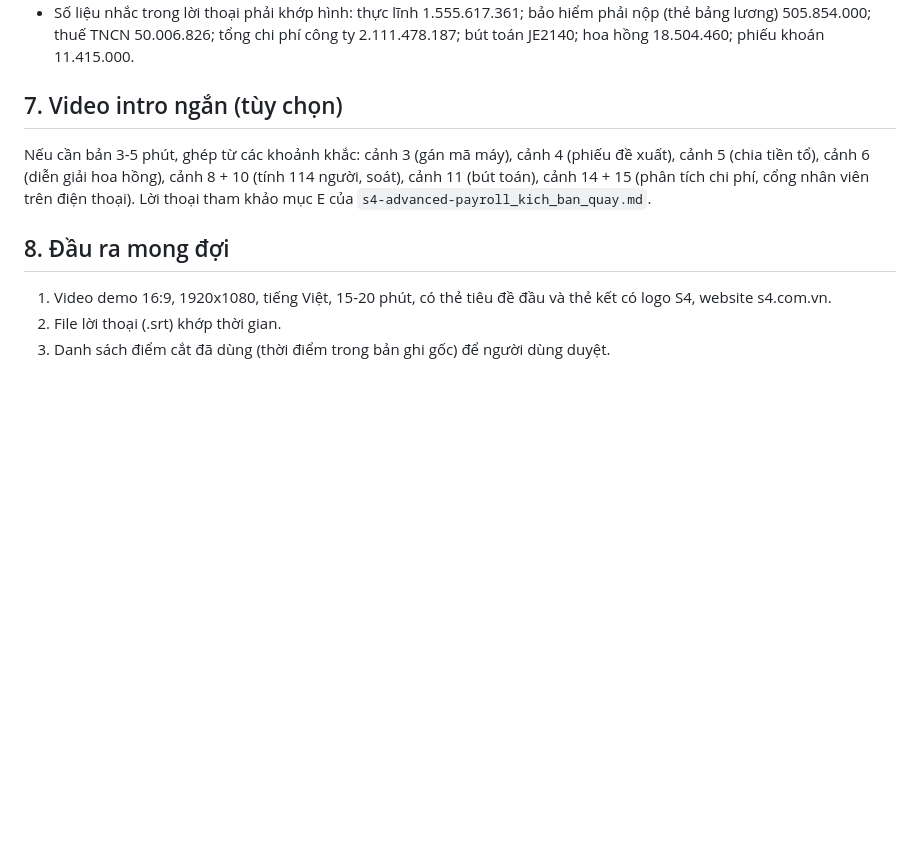
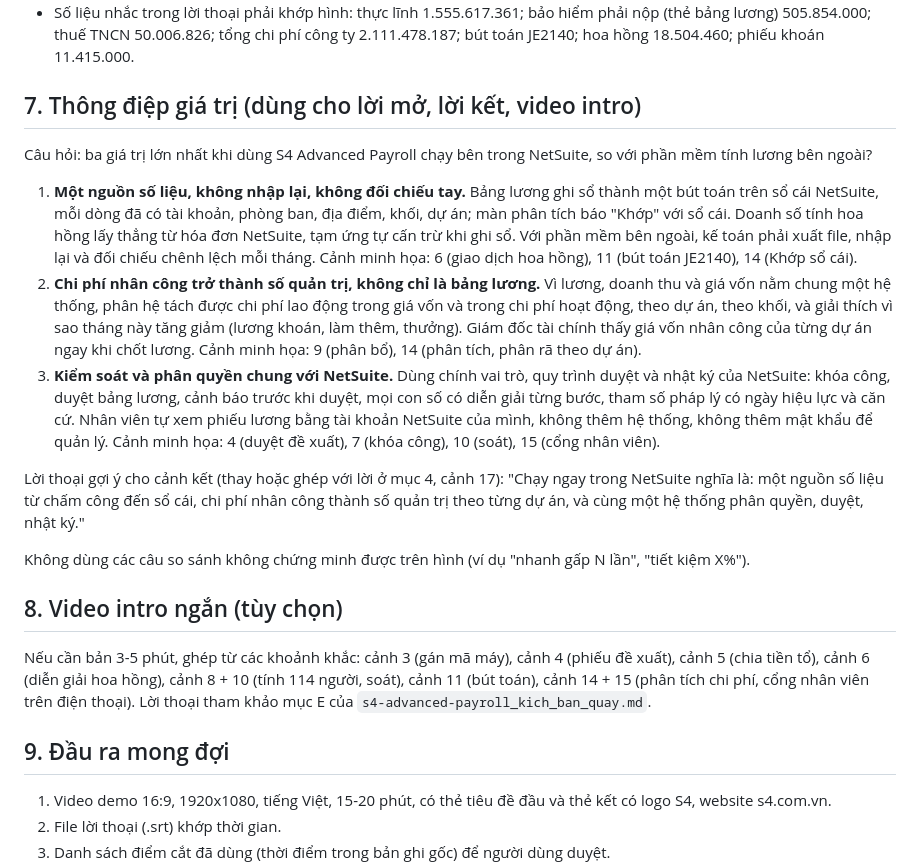
Before and after one commit to lacphams4/s4_vn_netsuite_payroll, a Markdown page: docs/video/BAN_GIAO_DUNG_VIDEO_202701.md, the part around the change. GitHub-like rendering; blank space fills up the shorter version.

Commit message:
docs(video): thêm thông điệp 3 giá trị vào tài liệu bàn giao dựng video
Co-Authored-By: Claude Opus 5.5 <noreply@anthropic.com>

```diff
--- a/docs/video/BAN_GIAO_DUNG_VIDEO_202701.md
+++ b/docs/video/BAN_GIAO_DUNG_VIDEO_202701.md
@@ -71,11 +71,23 @@ Cột "Dấu hiệu" giúp tìm điểm vào/ra trong bản ghi (thông báo xan
 - Thanh tải xuống của Chrome không hiện trong vùng ghi; cảnh file chi lương ngân hàng chỉ thấy menu, có thể thêm chữ chú thích "Tải file chi lương ngân hàng".
 - Số liệu nhắc trong lời thoại phải khớp hình: thực lĩnh 1.555.617.361; bảo hiểm phải nộp (thẻ bảng lương) 505.854.000; thuế TNCN 50.006.826; tổng chi phí công ty 2.111.478.187; bút toán JE2140; hoa hồng 18.504.460; phiếu khoán 11.415.000.
 
-## 7. Video intro ngắn (tùy chọn)
+## 7. Thông điệp giá trị (dùng cho lời mở, lời kết, video intro)
+
+Câu hỏi: ba giá trị lớn nhất khi dùng S4 Advanced Payroll chạy bên trong NetSuite, so với phần mềm tính lương bên ngoài?
+
+1. **Một nguồn số liệu, không nhập lại, không đối chiếu tay.** Bảng lương ghi sổ thành một bút toán trên sổ cái NetSuite, mỗi dòng đã có tài khoản, phòng ban, địa điểm, khối, dự án; màn phân tích báo "Khớp" với sổ cái. Doanh số tính hoa hồng lấy thẳng từ hóa đơn NetSuite, tạm ứng tự cấn trừ khi ghi sổ. Với phần mềm bên ngoài, kế toán phải xuất file, nhập lại và đối chiếu chênh lệch mỗi tháng. Cảnh minh họa: 6 (giao dịch hoa hồng), 11 (bút toán JE2140), 14 (Khớp sổ cái).
+2. **Chi phí nhân công trở thành số quản trị, không chỉ là bảng lương.** Vì lương, doanh thu và giá vốn nằm chung một hệ thống, phân hệ tách được chi phí lao động trong giá vốn và trong chi phí hoạt động, theo dự án, theo khối, và giải thích vì sao tháng này tăng giảm (lương khoán, làm thêm, thưởng). Giám đốc tài chính thấy giá vốn nhân công của từng dự án ngay khi chốt lương. Cảnh minh họa: 9 (phân bổ), 14 (phân tích, phân rã theo dự án).
+3. **Kiểm soát và phân quyền chung với NetSuite.** Dùng chính vai trò, quy trình duyệt và nhật ký của NetSuite: khóa công, duyệt bảng lương, cảnh báo trước khi duyệt, mọi con số có diễn giải từng bước, tham số pháp lý có ngày hiệu lực và căn cứ. Nhân viên tự xem phiếu lương bằng tài khoản NetSuite của mình, không thêm hệ thống, không thêm mật khẩu để quản lý. Cảnh minh họa: 4 (duyệt đề xuất), 7 (khóa công), 10 (soát), 15 (cổng nhân viên).
+
+Lời thoại gợi ý cho cảnh kết (thay hoặc ghép với lời ở mục 4, cảnh 17): "Chạy ngay trong NetSuite nghĩa là: một nguồn số liệu từ chấm công đến sổ cái, chi phí nhân công thành số quản trị theo từng dự án, và cùng một hệ thống phân quyền, duyệt, nhật ký."
+
+Không dùng các câu so sánh không chứng minh được trên hình (ví dụ "nhanh gấp N lần", "tiết kiệm X%").
+
+## 8. Video intro ngắn (tùy chọn)
 
 Nếu cần bản 3-5 phút, ghép từ các khoảnh khắc: cảnh 3 (gán mã máy), cảnh 4 (phiếu đề xuất), cảnh 5 (chia tiền tổ), cảnh 6 (diễn giải hoa hồng), cảnh 8 + 10 (tính 114 người, soát), cảnh 11 (bút toán), cảnh 14 + 15 (phân tích chi phí, cổng nhân viên trên điện thoại). Lời thoại tham khảo mục E của `s4-advanced-payroll_kich_ban_quay.md`.
 
-## 8. Đầu ra mong đợi
+## 9. Đầu ra mong đợi
 
 1. Video demo 16:9, 1920x1080, tiếng Việt, 15-20 phút, có thẻ tiêu đề đầu và thẻ kết có logo S4, website s4.com.vn.
 2. File lời thoại (.srt) khớp thời gian.
```
